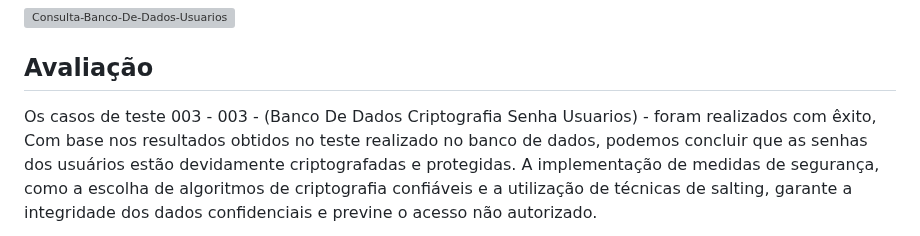
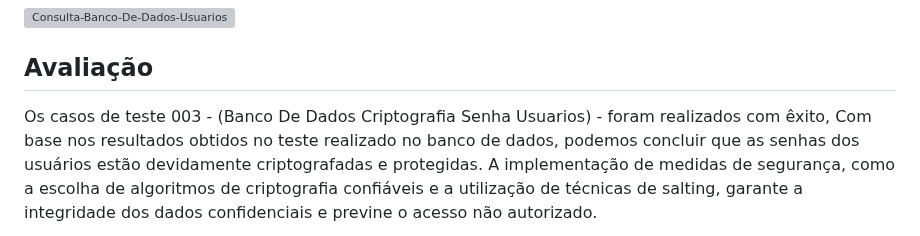
Before and after one commit to ICEI-PUC-Minas-PMV-ADS/pmv-ads-2023-1-e4-proj-apdist-t4-pmv-ads-2023-1-e4-proj-apdist-t4-serv, a Markdown page: docs/09-Registro de Testes de Software.md, the part around the change. Drawn GitHub-style; grey boxes are pictures that could not be loaded.

```diff
--- a/docs/09-Registro de Testes de Software.md
+++ b/docs/09-Registro de Testes de Software.md
@@ -72,5 +72,5 @@ Esses testes demonstram que o processo de login de usuários está funcionando c
 ![Consulta-Banco-De-Dados-Usuarios](img/Consulta-Banco-De-Dados-Usuarios.png)
 
 ## Avaliação
-Os casos de teste 003 - 003 - (Banco De Dados Criptografia Senha Usuarios) -  foram realizados com êxito,
+Os casos de teste 003 - (Banco De Dados Criptografia Senha Usuarios) -  foram realizados com êxito,
 Com base nos resultados obtidos no teste realizado no banco de dados, podemos concluir que as senhas dos usuários estão devidamente criptografadas e protegidas. A implementação de medidas de segurança, como a escolha de algoritmos de criptografia confiáveis e a utilização de técnicas de salting, garante a integridade dos dados confidenciais e previne o acesso não autorizado.
```
